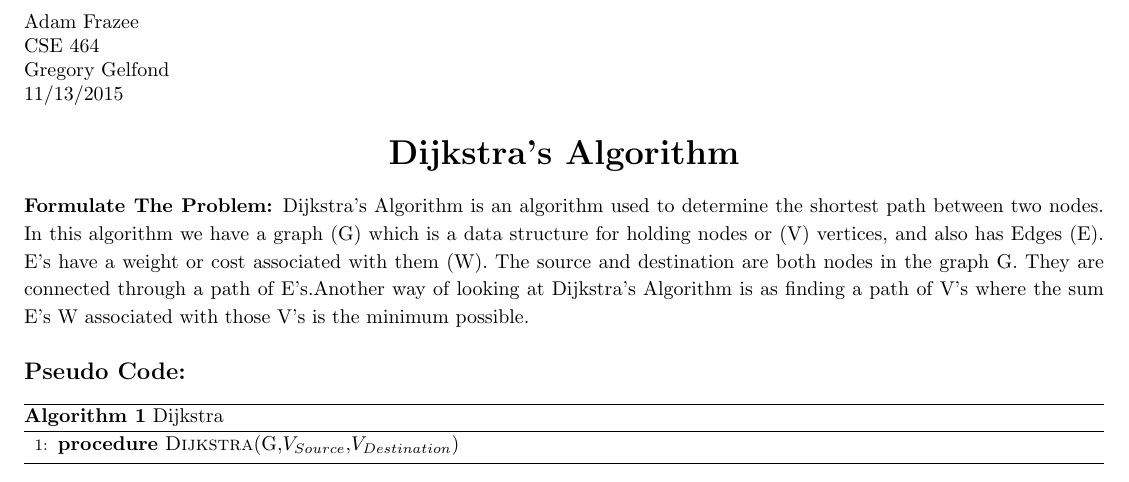
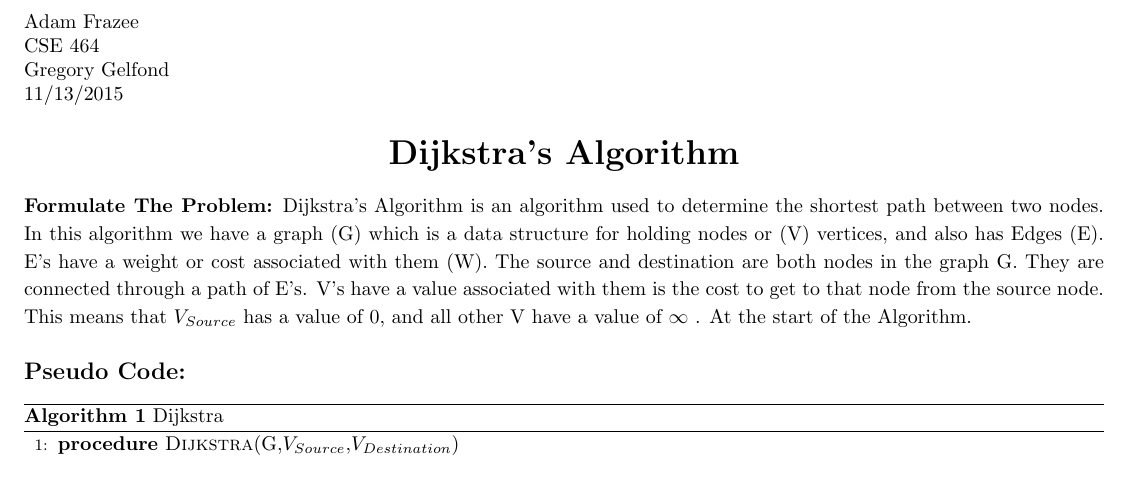
Before and after one commit to frazeeat/CPP-Workspace, a LaTeX document (Dijkstras/Dijkstras.tex): part of the page, cut so that both start at the same text. Compiled offline with pdfLaTeX.

Commit message:
Pdf change

```diff
--- a/Dijkstras/Dijkstras.tex
+++ b/Dijkstras/Dijkstras.tex
@@ -33,13 +33,14 @@ escapeinside={\%*}{*)}          % if you want to add a comment within your code
 	\begin{center}
 		\LARGE{\textbf{Dijkstra's Algorithm}}
 	\end{center}
-	\textbf{Formulate The Problem:} Dijkstra's Algorithm is an algorithm used to determine the shortest path between two nodes. In this algorithm we have a graph (G) which is a data structure for holding nodes or (V) vertices, and also has Edges (E). E's have a weight or cost associated with them (W). The source and destination are both nodes in the graph G. They are connected through a path of E's.Another way of looking at Dijkstra's Algorithm is as finding a path of V's where the sum E's W associated with those V's is the minimum possible.  \\ \\*
+	\textbf{Formulate The Problem:} Dijkstra's Algorithm is an algorithm used to determine the shortest path between two nodes. In this algorithm we have a graph (G) which is a data structure for holding nodes or (V) vertices, and also has Edges (E). E's have a weight or cost associated with them (W). The source and destination are both nodes in the graph G. They are connected through a path of E's. V's have a value associated with them is the cost to get to that node from the source node. This means that $V_{Source}$ has a value of 0, and all other V have a value of $\infty$ . At the start of the Algorithm. \\ \\*
 		\large{\textbf{Pseudo Code:}
 	\begin{algorithm}
 		\caption{Dijkstra}
 		\begin{algorithmic}[1]
 			\Procedure{Dijkstra}{G,$V_{Source}$,$V_{Destination}$}
-
+			\State $V_{All} \leftarrow \infty $
+			\State  $V_{Source} \leftarrow 0$
 
 			\EndProcedure
 		\end{algorithmic}
```
Also changed, not shown: Dijkstras/Dijkstras.pdf, 2 other files.
